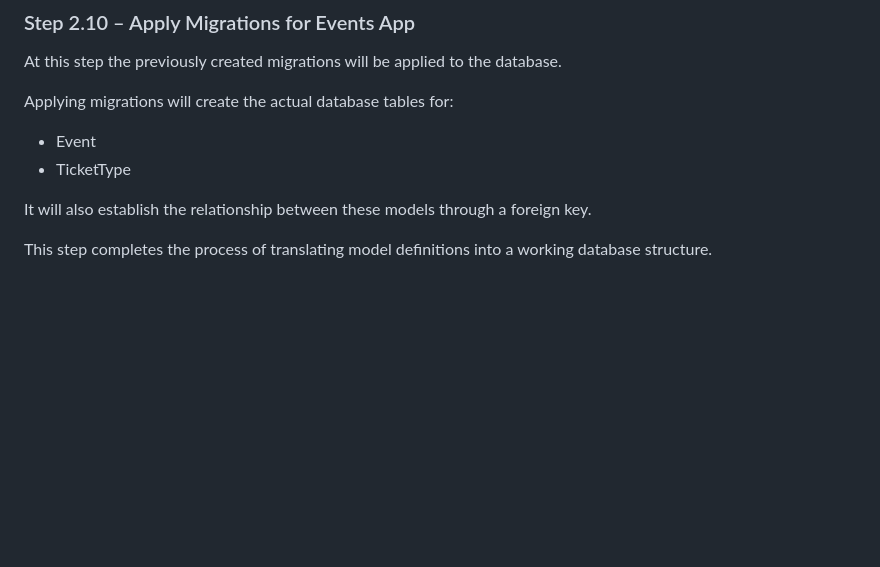
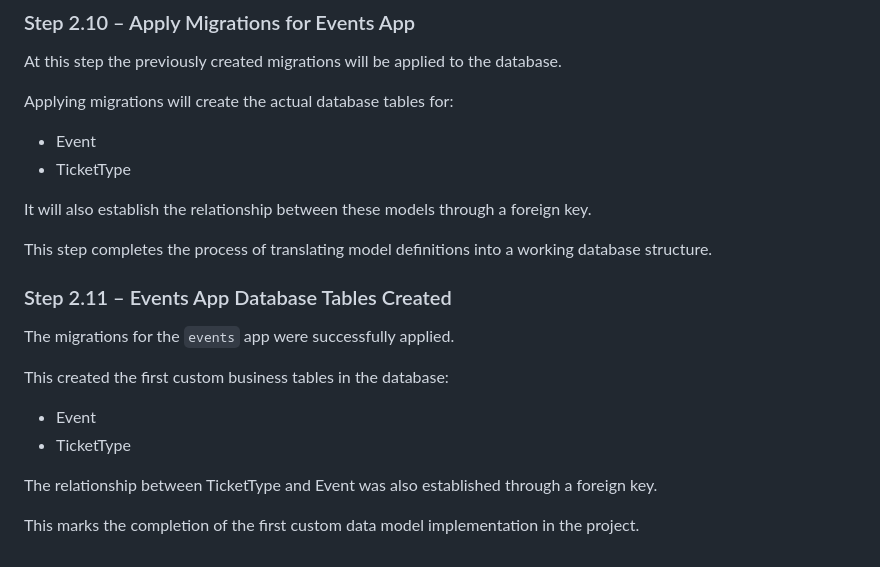
Before and after one commit to AgaKub/ticketing-app, a Markdown page: docs/development-log.md, the part around the change. Rendered like a GitHub page; blank space fills up the shorter version.

Commit message:
Document creation of events app database tables

```diff
--- a/docs/development-log.md
+++ b/docs/development-log.md
@@ -345,3 +345,16 @@ Applying migrations will create the actual database tables for:
 It will also establish the relationship between these models through a foreign key.
 
 This step completes the process of translating model definitions into a working database structure.
+
+### Step 2.11 – Events App Database Tables Created
+
+The migrations for the `events` app were successfully applied.
+
+This created the first custom business tables in the database:
+
+- Event
+- TicketType
+
+The relationship between TicketType and Event was also established through a foreign key.
+
+This marks the completion of the first custom data model implementation in the project.
```
